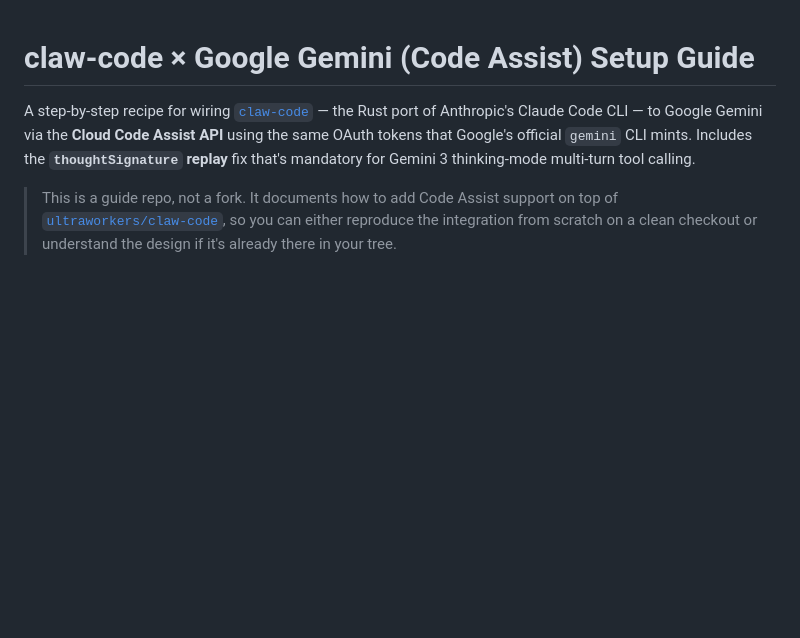
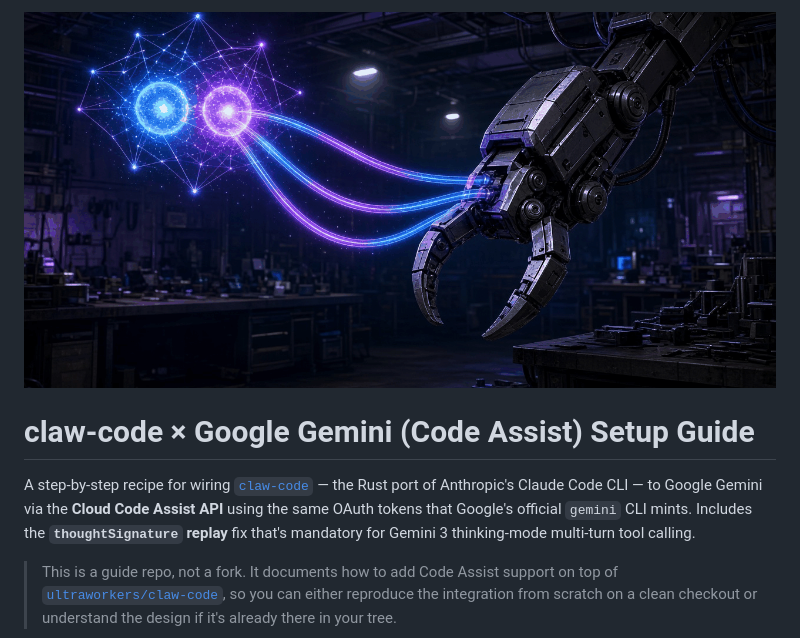
Before and after one commit to synthalorian/claw-code-gemini-setup-guide, a Markdown page: README.md, the part around the change. Rendered like a GitHub page; pictures changed too: .github/preview.png (added); blank space fills up the shorter version.

Commit message:
Add repo preview image

```diff
--- a/README.md
+++ b/README.md
@@ -1,3 +1,5 @@
+![claw-code-gemini-setup-guide](.github/preview.png)
+
 # claw-code × Google Gemini (Code Assist) Setup Guide
 
 A step-by-step recipe for wiring [`claw-code`](https://github.com/ultraworkers/claw-code) — the Rust port of Anthropic's Claude Code CLI — to Google Gemini via the **Cloud Code Assist API** using the same OAuth tokens that Google's official `gemini` CLI mints. Includes the **`thoughtSignature` replay** fix that's mandatory for Gemini 3 thinking-mode multi-turn tool calling.
```
